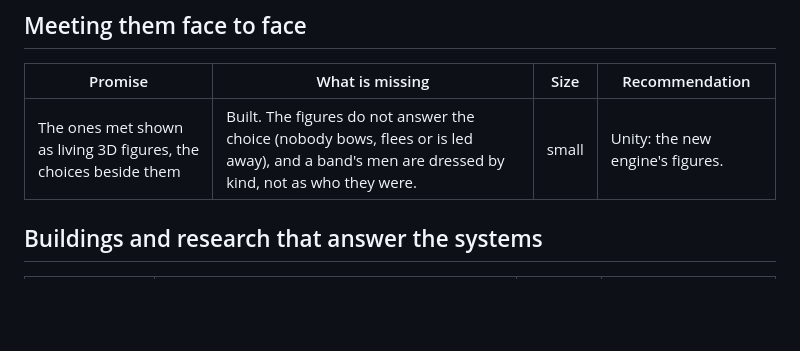
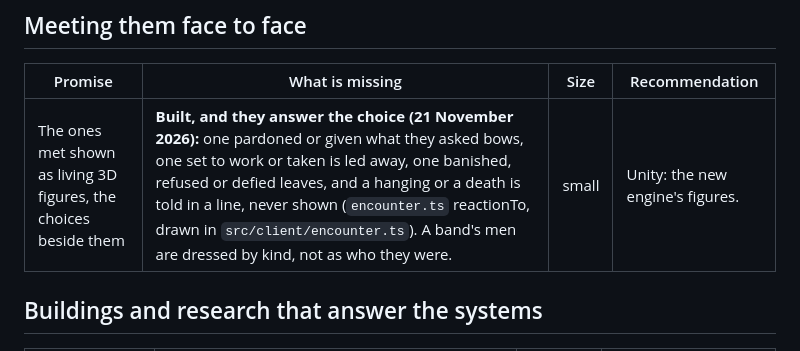
Before and after one commit to Glance16540/RTSV, a Markdown page: docs/CLOSING.md, the part around the change. Rendered like a GitHub page; blank space fills up the shorter version.

```diff
--- a/docs/CLOSING.md
+++ b/docs/CLOSING.md
@@ -198,7 +198,7 @@ and the sons, so a father lost is not grieved. Nothing to list.
 
 | Promise | What is missing | Size | Recommendation |
 | --- | --- | --- | --- |
-| The ones met shown as living 3D figures, the choices beside them | Built. The figures do not answer the choice (nobody bows, flees or is led away), and a band's men are dressed by kind, not as who they were. | small | Unity: the new engine's figures. |
+| The ones met shown as living 3D figures, the choices beside them | **Built, and they answer the choice (21 November 2026):** one pardoned or given what they asked bows, one set to work or taken is led away, one banished, refused or defied leaves, and a hanging or a death is told in a line, never shown (`encounter.ts` reactionTo, drawn in `src/client/encounter.ts`). A band's men are dressed by kind, not as who they were. | small | Unity: the new engine's figures. |
 
 ## Buildings and research that answer the systems
 
```
Also changed, not shown: docs/PORTING.md (+5 -5 lines), docs/shots/finish-answer-bow.jpg (added), docs/shots/finish-answer-leave.jpg (added), 6 other files.
